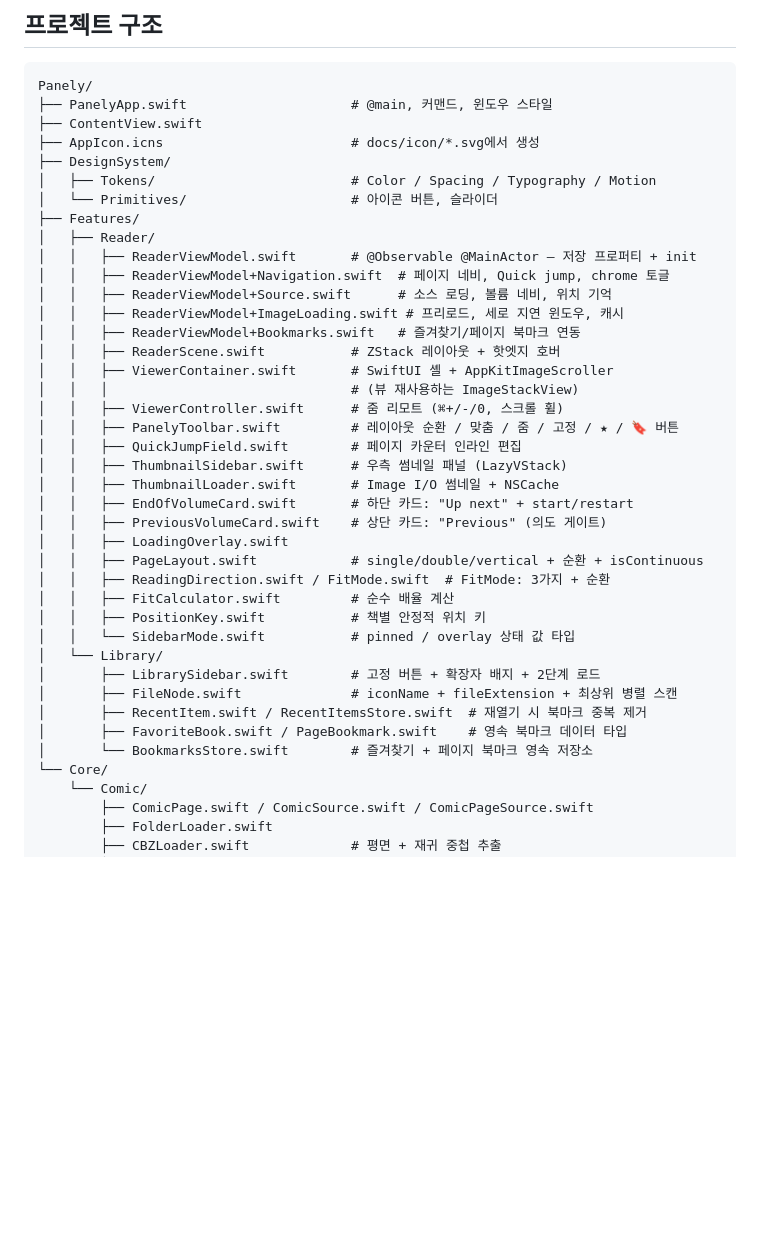
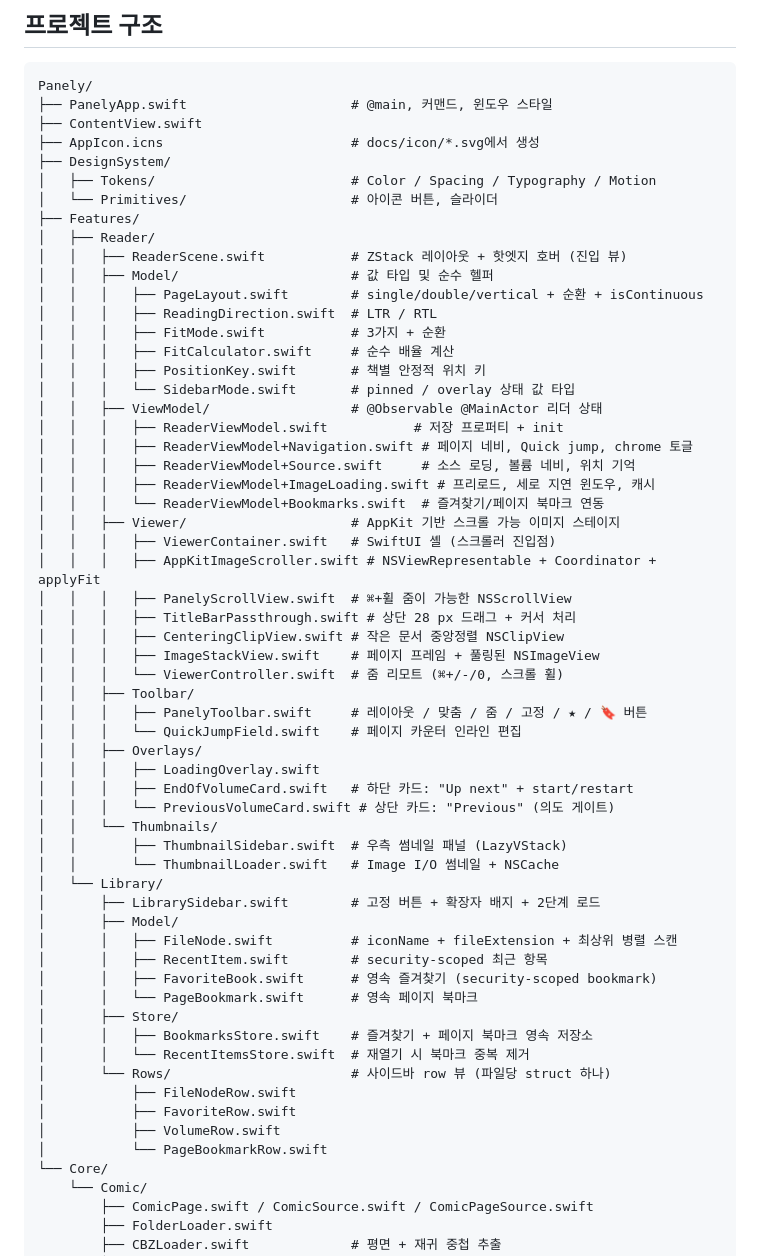
Before and after one commit to sejoung/Panely, a Markdown page: README.ko.md, the part around the change. Drawn GitHub-style; blank space fills up the shorter version.

```diff
--- a/README.ko.md
+++ b/README.ko.md
@@ -289,33 +289,53 @@ Panely/
 │   └── Primitives/                     # 아이콘 버튼, 슬라이더
 ├── Features/
 │   ├── Reader/
-│   │   ├── ReaderViewModel.swift       # @Observable @MainActor — 저장 프로퍼티 + init
-│   │   ├── ReaderViewModel+Navigation.swift  # 페이지 네비, Quick jump, chrome 토글
-│   │   ├── ReaderViewModel+Source.swift      # 소스 로딩, 볼륨 네비, 위치 기억
-│   │   ├── ReaderViewModel+ImageLoading.swift # 프리로드, 세로 지연 윈도우, 캐시
-│   │   ├── ReaderViewModel+Bookmarks.swift   # 즐겨찾기/페이지 북마크 연동
-│   │   ├── ReaderScene.swift           # ZStack 레이아웃 + 핫엣지 호버
-│   │   ├── ViewerContainer.swift       # SwiftUI 셸 + AppKitImageScroller
-│   │   │                               # (뷰 재사용하는 ImageStackView)
-│   │   ├── ViewerController.swift      # 줌 리모트 (⌘+/-/0, 스크롤 휠)
-│   │   ├── PanelyToolbar.swift         # 레이아웃 순환 / 맞춤 / 줌 / 고정 / ★ / 🔖 버튼
-│   │   ├── QuickJumpField.swift        # 페이지 카운터 인라인 편집
-│   │   ├── ThumbnailSidebar.swift      # 우측 썸네일 패널 (LazyVStack)
-│   │   ├── ThumbnailLoader.swift       # Image I/O 썸네일 + NSCache
-│   │   ├── EndOfVolumeCard.swift       # 하단 카드: "Up next" + start/restart
-│   │   ├── PreviousVolumeCard.swift    # 상단 카드: "Previous" (의도 게이트)
-│   │   ├── LoadingOverlay.swift
-│   │   ├── PageLayout.swift            # single/double/vertical + 순환 + isContinuous
-│   │   ├── ReadingDirection.swift / FitMode.swift  # FitMode: 3가지 + 순환
-│   │   ├── FitCalculator.swift         # 순수 배율 계산
-│   │   ├── PositionKey.swift           # 책별 안정적 위치 키
-│   │   └── SidebarMode.swift           # pinned / overlay 상태 값 타입
+│   │   ├── ReaderScene.swift           # ZStack 레이아웃 + 핫엣지 호버 (진입 뷰)
+│   │   ├── Model/                      # 값 타입 및 순수 헬퍼
+│   │   │   ├── PageLayout.swift        # single/double/vertical + 순환 + isContinuous
+│   │   │   ├── ReadingDirection.swift  # LTR / RTL
+│   │   │   ├── FitMode.swift           # 3가지 + 순환
+│   │   │   ├── FitCalculator.swift     # 순수 배율 계산
+│   │   │   ├── PositionKey.swift       # 책별 안정적 위치 키
+│   │   │   └── SidebarMode.swift       # pinned / overlay 상태 값 타입
+│   │   ├── ViewModel/                  # @Observable @MainActor 리더 상태
+│   │   │   ├── ReaderViewModel.swift           # 저장 프로퍼티 + init
+│   │   │   ├── ReaderViewModel+Navigation.swift # 페이지 네비, Quick jump, chrome 토글
+│   │   │   ├── ReaderViewModel+Source.swift     # 소스 로딩, 볼륨 네비, 위치 기억
+│   │   │   ├── ReaderViewModel+ImageLoading.swift # 프리로드, 세로 지연 윈도우, 캐시
+│   │   │   └── ReaderViewModel+Bookmarks.swift  # 즐겨찾기/페이지 북마크 연동
+│   │   ├── Viewer/                     # AppKit 기반 스크롤 가능 이미지 스테이지
+│   │   │   ├── ViewerContainer.swift   # SwiftUI 셸 (스크롤러 진입점)
+│   │   │   ├── AppKitImageScroller.swift # NSViewRepresentable + Coordinator + applyFit
+│   │   │   ├── PanelyScrollView.swift  # ⌘+휠 줌이 가능한 NSScrollView
+│   │   │   ├── TitleBarPassthrough.swift # 상단 28 px 드래그 + 커서 처리
+│   │   │   ├── CenteringClipView.swift # 작은 문서 중앙정렬 NSClipView
+│   │   │   ├── ImageStackView.swift    # 페이지 프레임 + 풀링된 NSImageView
+│   │   │   └── ViewerController.swift  # 줌 리모트 (⌘+/-/0, 스크롤 휠)
+│   │   ├── Toolbar/
+│   │   │   ├── PanelyToolbar.swift     # 레이아웃 / 맞춤 / 줌 / 고정 / ★ / 🔖 버튼
+│   │   │   └── QuickJumpField.swift    # 페이지 카운터 인라인 편집
+│   │   ├── Overlays/
+│   │   │   ├── LoadingOverlay.swift
+│   │   │   ├── EndOfVolumeCard.swift   # 하단 카드: "Up next" + start/restart
+│   │   │   └── PreviousVolumeCard.swift # 상단 카드: "Previous" (의도 게이트)
+│   │   └── Thumbnails/
+│   │       ├── ThumbnailSidebar.swift  # 우측 썸네일 패널 (LazyVStack)
+│   │       └── ThumbnailLoader.swift   # Image I/O 썸네일 + NSCache
 │   └── Library/
 │       ├── LibrarySidebar.swift        # 고정 버튼 + 확장자 배지 + 2단계 로드
-│       ├── FileNode.swift              # iconName + fileExtension + 최상위 병렬 스캔
-│       ├── RecentItem.swift / RecentItemsStore.swift  # 재열기 시 북마크 중복 제거
-│       ├── FavoriteBook.swift / PageBookmark.swift    # 영속 북마크 데이터 타입
-│       └── BookmarksStore.swift        # 즐겨찾기 + 페이지 북마크 영속 저장소
+│       ├── Model/
+│       │   ├── FileNode.swift          # iconName + fileExtension + 최상위 병렬 스캔
+│       │   ├── RecentItem.swift        # security-scoped 최근 항목
+│       │   ├── FavoriteBook.swift      # 영속 즐겨찾기 (security-scoped bookmark)
+│       │   └── PageBookmark.swift      # 영속 페이지 북마크
+│       ├── Store/
+│       │   ├── BookmarksStore.swift    # 즐겨찾기 + 페이지 북마크 영속 저장소
+│       │   └── RecentItemsStore.swift  # 재열기 시 북마크 중복 제거
+│       └── Rows/                       # 사이드바 row 뷰 (파일당 struct 하나)
+│           ├── FileNodeRow.swift
+│           ├── FavoriteRow.swift
+│           ├── VolumeRow.swift
+│           └── PageBookmarkRow.swift
 └── Core/
     └── Comic/
         ├── ComicPage.swift / ComicSource.swift / ComicPageSource.swift
```
Also changed, not shown: README.md (+45 -25 lines).
